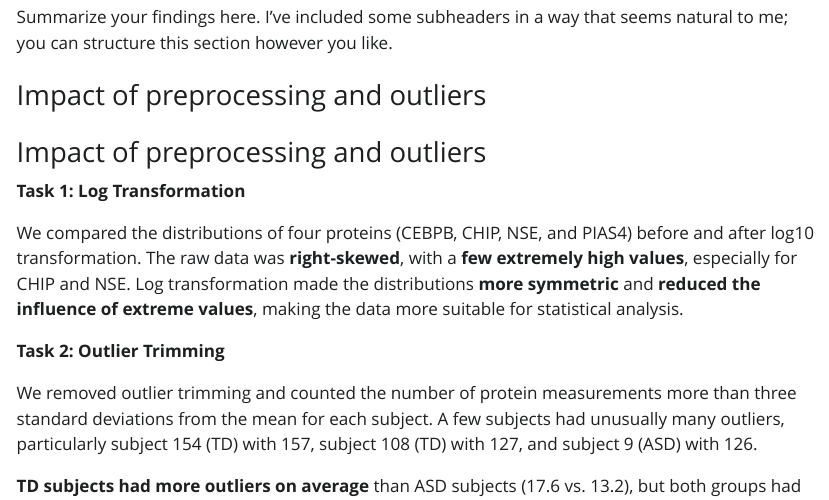
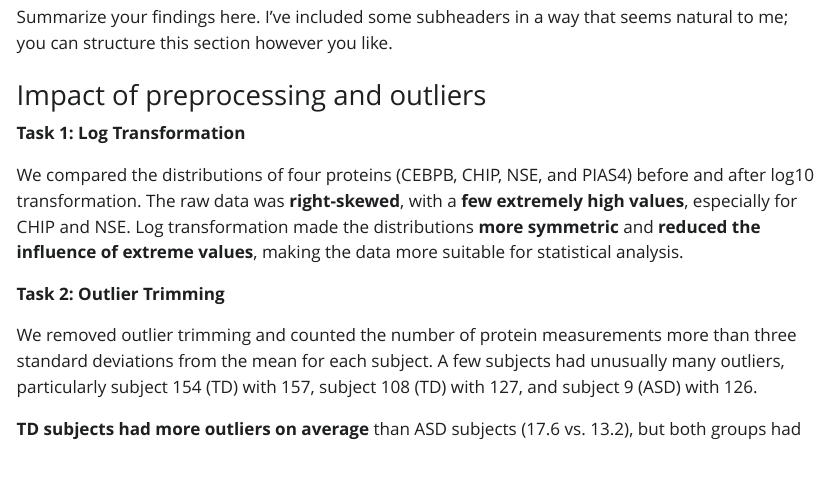
Before and after one commit to pstat-197a-fall2026/module1-biomarker-main-team12, a Quarto document (results/report.qmd): the page in a window 1100 px wide, from 820 px down. The pictures show the output file results/report.html that the author committed with the source, opened offline; Quarto's library style sheets are replaced by a plain one without menus.

Commit message:
fixed duplicate heading

```diff
--- a/results/report.qmd
+++ b/results/report.qmd
@@ -39,8 +39,6 @@ Summarize your findings here. I've included some subheaders in a way that seems
 
 ### Impact of preprocessing and outliers
 
-### Impact of preprocessing and outliers
-
 **Task 1: Log Transformation**
 
 We compared the distributions of four proteins (CEBPB, CHIP, NSE, and PIAS4) before and after log10 transformation. The raw data was **right-skewed**, with a **few extremely high values**, especially for CHIP and NSE. Log transformation made the distributions **more symmetric** and **reduced the influence of extreme values**, making the data more suitable for statistical analysis.
```
Also changed, not shown: results/report.html.
